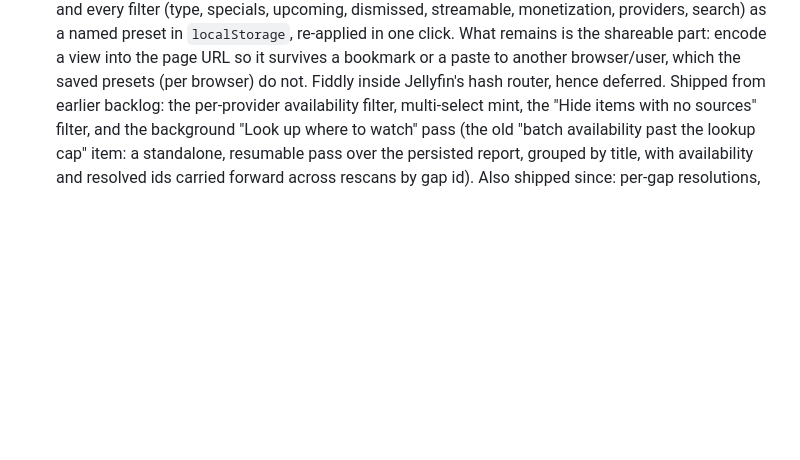
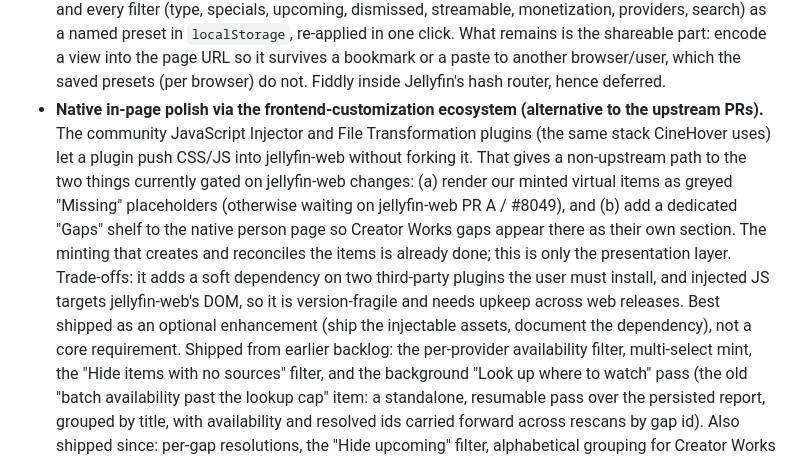
Before and after one commit to IDisposable/jellyfin-plugin-mindthegaps, a Markdown page: docs/roadmap.md, the part around the change. GitHub-like rendering; blank space fills up the shorter version.

Commit message:
Backlog: frontend-injection path for the Missing badge and person-page Gaps shelf

```diff
--- a/docs/roadmap.md
+++ b/docs/roadmap.md
@@ -215,6 +215,16 @@ targeted deletes), so it does not need its own progress. Availability is its own
   a named preset in `localStorage`, re-applied in one click. What remains is the shareable part: encode a
   view into the page URL so it survives a bookmark or a paste to another browser/user, which the saved
   presets (per browser) do not. Fiddly inside Jellyfin's hash router, hence deferred.
+- **Native in-page polish via the frontend-customization ecosystem (alternative to the upstream PRs).**
+  The community JavaScript Injector and File Transformation plugins (the same stack CineHover uses) let a
+  plugin push CSS/JS into jellyfin-web without forking it. That gives a non-upstream path to the two
+  things currently gated on jellyfin-web changes: (a) render our minted virtual items as greyed "Missing"
+  placeholders (otherwise waiting on jellyfin-web PR A / #8049), and (b) add a dedicated "Gaps" shelf to
+  the native person page so Creator Works gaps appear there as their own section. The minting that creates
+  and reconciles the items is already done; this is only the presentation layer. Trade-offs: it adds a
+  soft dependency on two third-party plugins the user must install, and injected JS targets jellyfin-web's
+  DOM, so it is version-fragile and needs upkeep across web releases. Best shipped as an optional
+  enhancement (ship the injectable assets, document the dependency), not a core requirement.
 Shipped from earlier backlog: the per-provider availability filter, multi-select mint, the "Hide items
 with no sources" filter, and the background "Look up where to watch" pass (the old "batch availability
 past the lookup cap" item: a standalone, resumable pass over the persisted report, grouped by title, with
```
